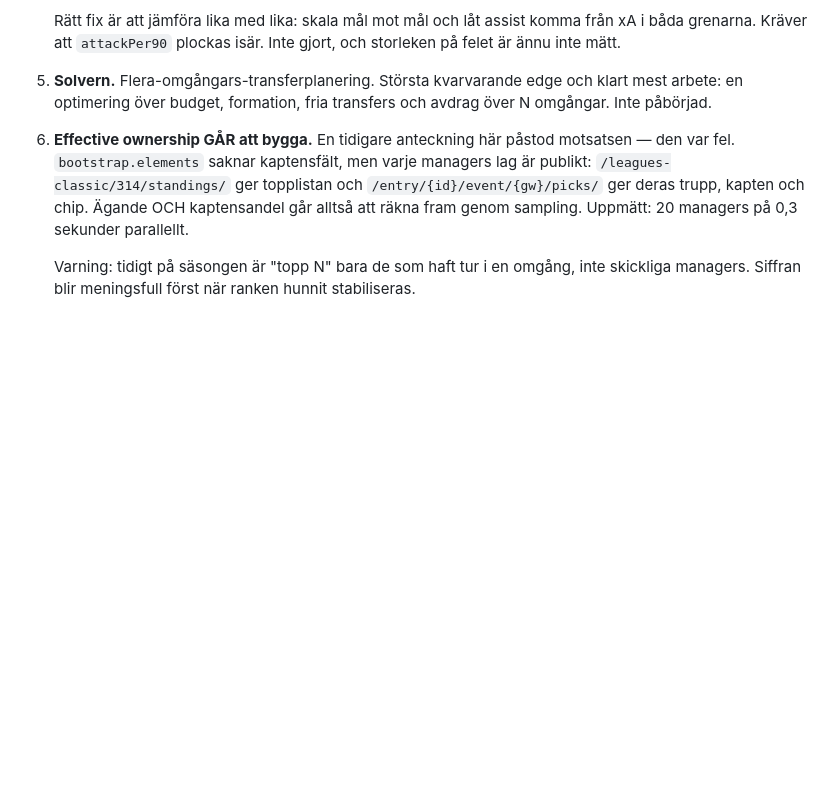
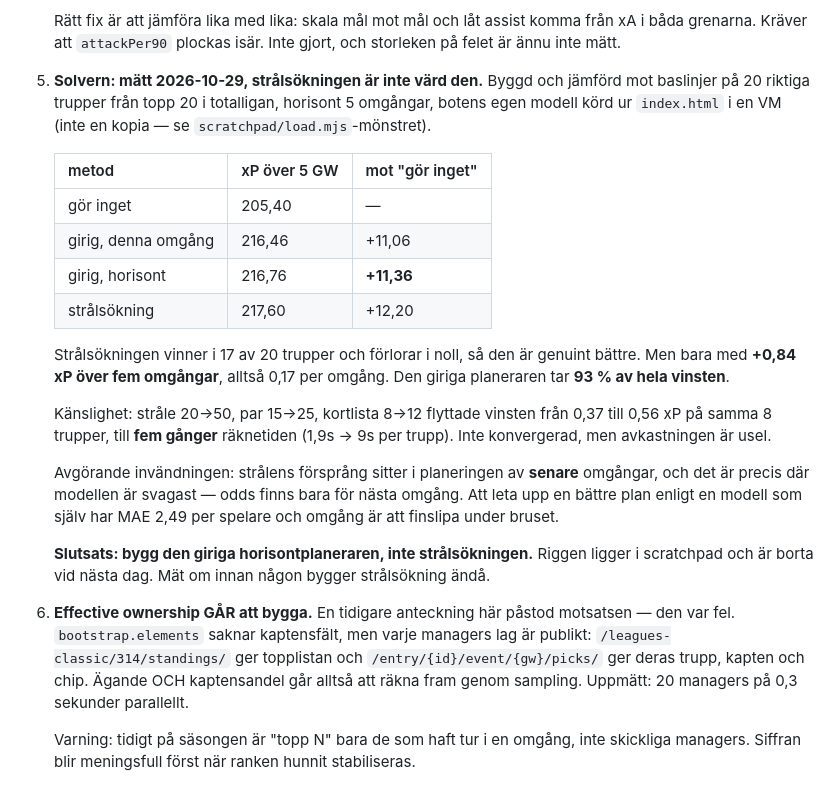
Before and after one commit to jowe62/fpl-bot, a Markdown page: HANDOFF.md, the part around the change. Rendered like a GitHub page; blank space fills up the shorter version.

Commit message:
Matt: stralsokningen ar inte vard den, bygg den giriga
Byggde bada och jamforde mot baslinjer pa 20 riktiga trupper fran topp 20
i totalligan, horisont 5 omgangar. Botens EGEN modell kordes ur index.html
i en VM i stallet for en kopia, sa riggen kan inte driva isar. Validerad
mot verkligheten: riggen ger Haaland 4,89 xP, den levande boten visar 4,9.

  gor inget            205,40
  girig, denna GW      216,46   +11,06
  girig, horisont      216,76   +11,36
  stralsokning         217,60   +12,20

Stralsokningen vinner i 17 av 20 trupper och forlorar i noll, sa den ar
genuint battre. Men bara med +0,84 xP over fem omgangar. Den giriga tar
93 procent av hela vinsten.

Kanslighet: strale 20->50, par 15->25, kortlista 8->12 gav +0,19 xP till
FEM ganger raknetiden. Inte konvergerad, men avkastningen ar usel.

Avgorande: stralens forsprang sitter i senare omgangar, och det ar precis
dar modellen ar svagast eftersom odds bara finns for nasta omgang. Att
finslipa 0,17 xP per omgang med en modell som har MAE 2,49 per spelare och
omgang ar att jobba under bruset.

Samma disciplin som dodade starts, eget xGC-matt och motstandarstyrka pa
anfallssidan. Mats, visade sig inte halla, slangs.

Co-Authored-By: Claude Opus 5 <noreply@anthropic.com>

```diff
--- a/HANDOFF.md
+++ b/HANDOFF.md
@@ -692,9 +692,34 @@ du påstår något om rankningen.
    Rätt fix är att jämföra lika med lika: skala mål mot mål och låt assist
    komma från xA i båda grenarna. Kräver att `attackPer90` plockas isär. Inte
    gjort, och storleken på felet är ännu inte mätt.
-5. **Solvern.** Flera-omgångars-transferplanering. Största kvarvarande edge och
-   klart mest arbete: en optimering över budget, formation, fria transfers och
-   avdrag över N omgångar. Inte påbörjad.
+5. **Solvern: mätt 2026-10-29, strålsökningen är inte värd den.**
+   Byggd och jämförd mot baslinjer på 20 riktiga trupper från topp 20 i
+   totalligan, horisont 5 omgångar, botens egen modell körd ur `index.html`
+   i en VM (inte en kopia — se `scratchpad/load.mjs`-mönstret).
+
+   | metod | xP över 5 GW | mot "gör inget" |
+   |---|---|---|
+   | gör inget | 205,40 | — |
+   | girig, denna omgång | 216,46 | +11,06 |
+   | girig, horisont | 216,76 | **+11,36** |
+   | strålsökning | 217,60 | +12,20 |
+
+   Strålsökningen vinner i 17 av 20 trupper och förlorar i noll, så den är
+   genuint bättre. Men bara med **+0,84 xP över fem omgångar**, alltså 0,17 per
+   omgång. Den giriga planeraren tar **93 % av hela vinsten**.
+
+   Känslighet: stråle 20→50, par 15→25, kortlista 8→12 flyttade vinsten
+   från 0,37 till 0,56 xP på samma 8 trupper, till **fem gånger** räknetiden
+   (1,9s → 9s per trupp). Inte konvergerad, men avkastningen är usel.
+
+   Avgörande invändningen: strålens försprång sitter i planeringen av **senare**
+   omgångar, och det är precis där modellen är svagast — odds finns bara för
+   nästa omgång. Att leta upp en bättre plan enligt en modell som själv har
+   MAE 2,49 per spelare och omgång är att finslipa under bruset.
+
+   **Slutsats: bygg den giriga horisontplaneraren, inte strålsökningen.**
+   Riggen ligger i scratchpad och är borta vid nästa dag. Mät om innan någon
+   bygger strålsökning ändå.
 6. **Effective ownership GÅR att bygga.** En tidigare anteckning här påstod
    motsatsen — den var fel. `bootstrap.elements` saknar kaptensfält, men varje
    managers lag är publikt: `/leagues-classic/314/standings/` ger topplistan och
```
